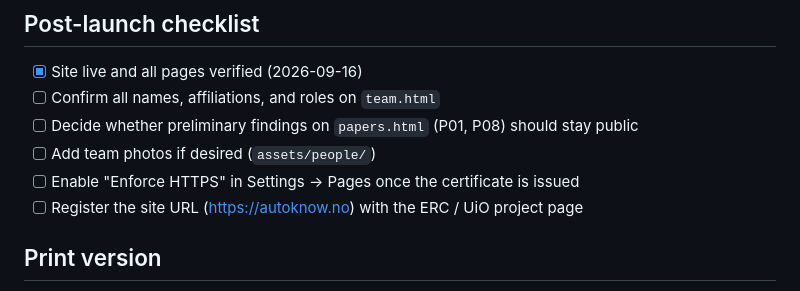
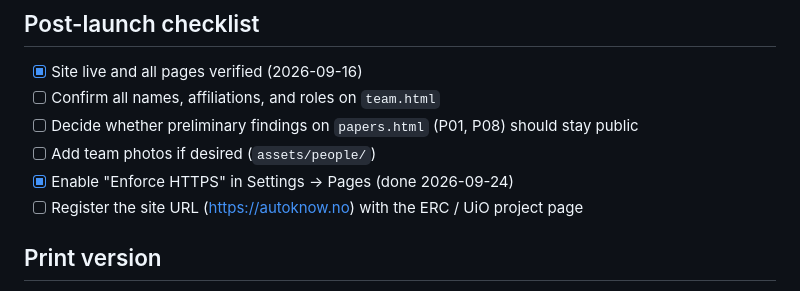
Before and after one commit to torewig/autoknow-website, a Markdown page: DEPLOY.md, the part around the change. GitHub-like rendering.

Commit message:
DEPLOY.md: HTTPS enforced

```diff
--- a/DEPLOY.md
+++ b/DEPLOY.md
@@ -70,7 +70,7 @@ git add -A && git commit -m "Describe the change" && git push
 - [ ] Confirm all names, affiliations, and roles on `team.html`
 - [ ] Decide whether preliminary findings on `papers.html` (P01, P08) should stay public
 - [ ] Add team photos if desired (`assets/people/`)
-- [ ] Enable "Enforce HTTPS" in Settings → Pages once the certificate is issued
+- [x] Enable "Enforce HTTPS" in Settings → Pages (done 2026-09-24)
 - [ ] Register the site URL (https://autoknow.no) with the ERC / UiO project page
 
 ## Print version
```
